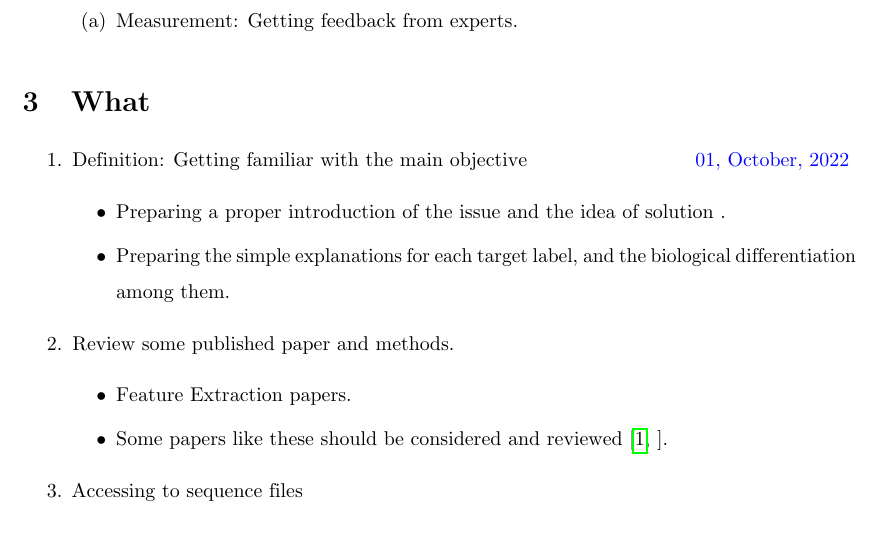
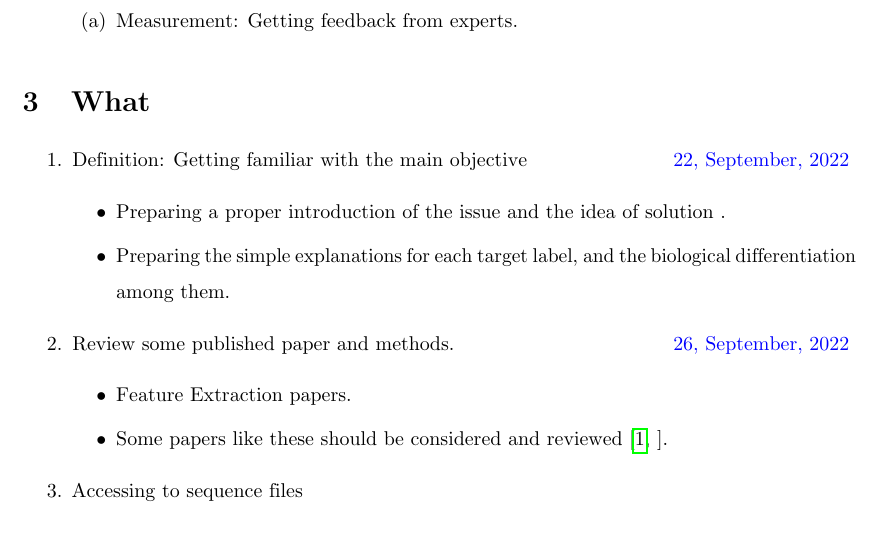
Before and after one commit to Majid-Soheili/TexBioSeC, a LaTeX document (src/main.tex): part of page 2 of 4, cut so that both start at the same text. Compiled offline with pdfLaTeX; a missing bibliography style is replaced by a similar one.

Commit message:
SMART-BioSeC

```diff
--- a/src/main.tex
+++ b/src/main.tex
@@ -91,12 +91,12 @@
 
     \section{What}\label{sec:what}
     \begin{enumerate}
-        \item Definition: Getting familiar with the main objective \deadline{01, October, 2022}
+        \item Definition: Getting familiar with the main objective \deadline{22, September, 2022}
         \begin{itemize}
             \item Preparing a proper introduction of the issue and the idea of solution .
             \item Preparing the simple explanations for each target label, and the biological differentiation among them.
         \end{itemize}
-        \item Review some published paper and methods.
+        \item Review some published paper and methods. \deadline{26, September, 2022}
         \begin{itemize}
             \item Feature Extraction papers.
             \item Some papers like these should be considered and reviewed~\cite[]{RF102}.
```
Also changed, not shown: src/main.tex (2 more changed lines).
